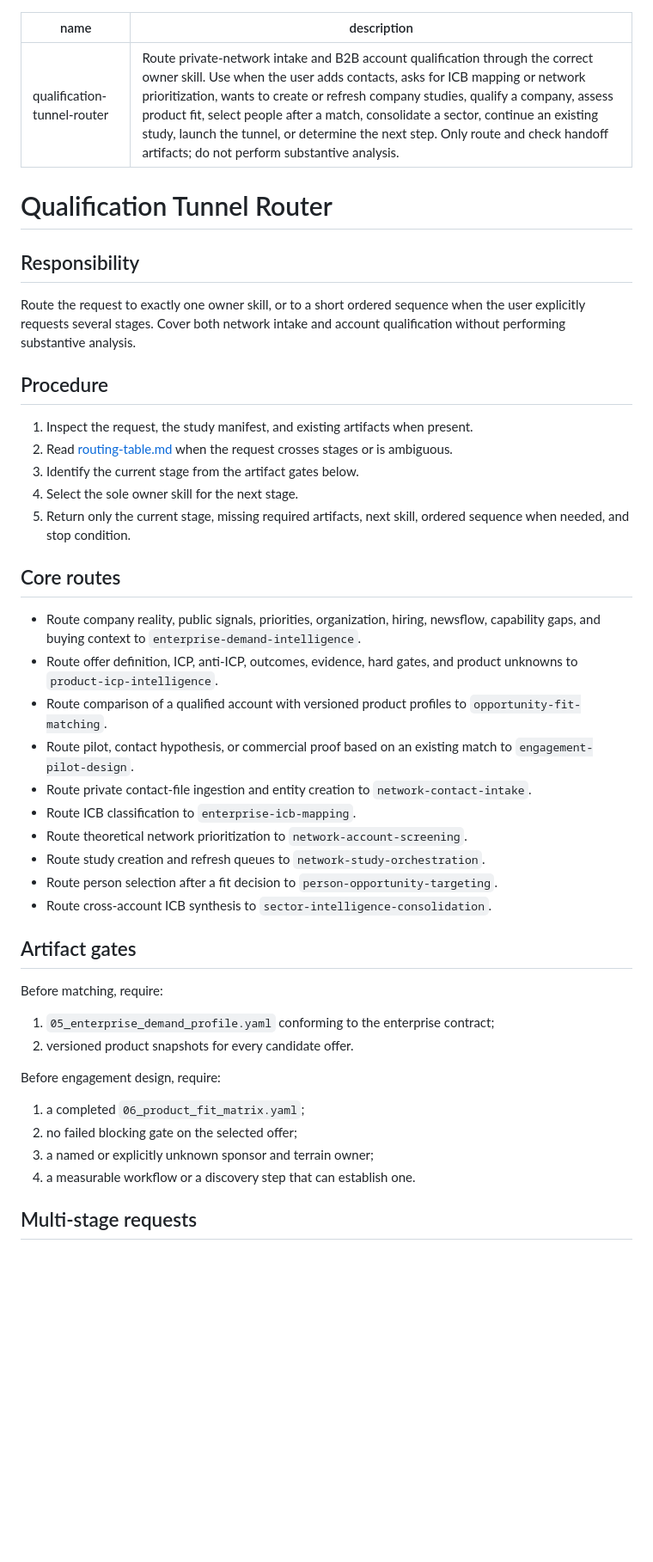
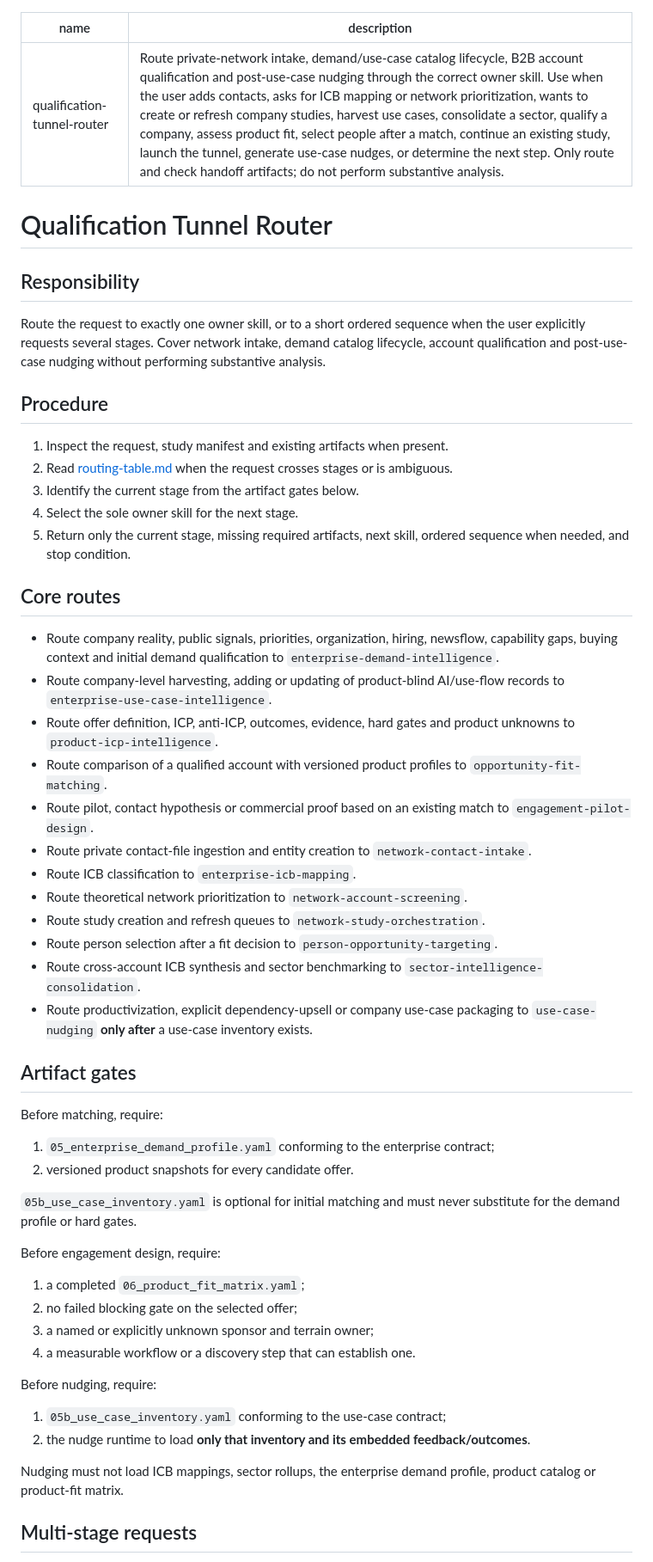
Before and after one commit to achard-arnaud/ai-maturity-diagnostic, a Markdown page: skills/qualification-tunnel-router/SKILL.md, the part around one of its changes. Shown at 86% size. Drawn GitHub-style; blank space fills up the shorter version.

Commit message:
docs: route use-case lifecycle and nudging

```diff
--- a/skills/qualification-tunnel-router/SKILL.md
+++ b/skills/qualification-tunnel-router/SKILL.md
@@ -1,17 +1,17 @@
 ---
 name: qualification-tunnel-router
-description: Route private-network intake and B2B account qualification through the correct owner skill. Use when the user adds contacts, asks for ICB mapping or network prioritization, wants to create or refresh company studies, qualify a company, assess product fit, select people after a match, consolidate a sector, continue an existing study, launch the tunnel, or determine the next step. Only route and check handoff artifacts; do not perform substantive analysis.
+description: Route private-network intake, demand/use-case catalog lifecycle, B2B account qualification and post-use-case nudging through the correct owner skill. Use when the user adds contacts, asks for ICB mapping or network prioritization, wants to create or refresh company studies, harvest use cases, consolidate a sector, qualify a company, assess product fit, select people after a match, continue an existing study, launch the tunnel, generate use-case nudges, or determine the next step. Only route and check handoff artifacts; do not perform substantive analysis.
 ---
 
 # Qualification Tunnel Router
 
 ## Responsibility
 
-Route the request to exactly one owner skill, or to a short ordered sequence when the user explicitly requests several stages. Cover both network intake and account qualification without performing substantive analysis.
+Route the request to exactly one owner skill, or to a short ordered sequence when the user explicitly requests several stages. Cover network intake, demand catalog lifecycle, account qualification and post-use-case nudging without performing substantive analysis.
 
 ## Procedure
 
-1. Inspect the request, the study manifest, and existing artifacts when present.
+1. Inspect the request, study manifest and existing artifacts when present.
 2. Read [routing-table.md](references/routing-table.md) when the request crosses stages or is ambiguous.
 3. Identify the current stage from the artifact gates below.
 4. Select the sole owner skill for the next stage.
@@ -19,16 +19,18 @@ Route the request to exactly one owner skill, or to a short ordered sequence whe
 
 ## Core routes
 
-- Route company reality, public signals, priorities, organization, hiring, newsflow, capability gaps, and buying context to `enterprise-demand-intelligence`.
-- Route offer definition, ICP, anti-ICP, outcomes, evidence, hard gates, and product unknowns to `product-icp-intelligence`.
+- Route company reality, public signals, priorities, organization, hiring, newsflow, capability gaps, buying context and initial demand qualification to `enterprise-demand-intelligence`.
+- Route company-level harvesting, adding or updating of product-blind AI/use-flow records to `enterprise-use-case-intelligence`.
+- Route offer definition, ICP, anti-ICP, outcomes, evidence, hard gates and product unknowns to `product-icp-intelligence`.
 - Route comparison of a qualified account with versioned product profiles to `opportunity-fit-matching`.
-- Route pilot, contact hypothesis, or commercial proof based on an existing match to `engagement-pilot-design`.
+- Route pilot, contact hypothesis or commercial proof based on an existing match to `engagement-pilot-design`.
 - Route private contact-file ingestion and entity creation to `network-contact-intake`.
 - Route ICB classification to `enterprise-icb-mapping`.
 - Route theoretical network prioritization to `network-account-screening`.
 - Route study creation and refresh queues to `network-study-orchestration`.
 - Route person selection after a fit decision to `person-opportunity-targeting`.
-- Route cross-account ICB synthesis to `sector-intelligence-consolidation`.
+- Route cross-account ICB synthesis and sector benchmarking to `sector-intelligence-consolidation`.
+- Route productivization, explicit dependency-upsell or company use-case packaging to `use-case-nudging` **only after** a use-case inventory exists.
 
 ## Artifact gates
 
@@ -37,6 +39,8 @@ Before matching, require:
 1. `05_enterprise_demand_profile.yaml` conforming to the enterprise contract;
 2. versioned product snapshots for every candidate offer.
 
+`05b_use_case_inventory.yaml` is optional for initial matching and must never substitute for the demand profile or hard gates.
+
 Before engagement design, require:
 
 1. a completed `06_product_fit_matrix.yaml`;
@@ -44,5 +48,12 @@ Before engagement design, require:
 3. a named or explicitly unknown sponsor and terrain owner;
 4. a measurable workflow or a discovery step that can establish one.
 
+Before nudging, require:
+
+1. `05b_use_case_inventory.yaml` conforming to the use-case contract;
+2. the nudge runtime to load **only that inventory and its embedded feedback/outcomes**.
+
+Nudging must not load ICB mappings, sector rollups, the enterprise demand profile, product catalog or product-fit matrix.
+
 ## Multi-stage requests
 
```
Also changed, not shown: other parts of skills/qualification-tunnel-router/SKILL.md (+22 -1 lines).
